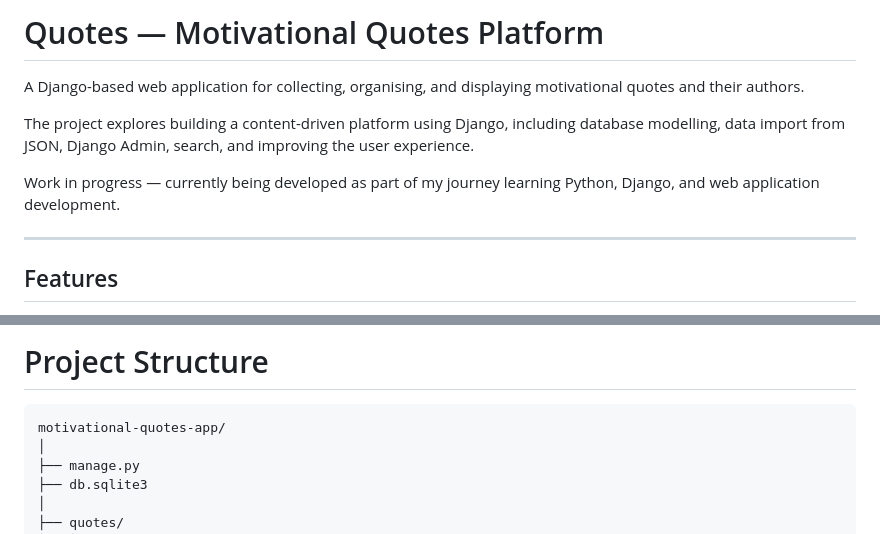
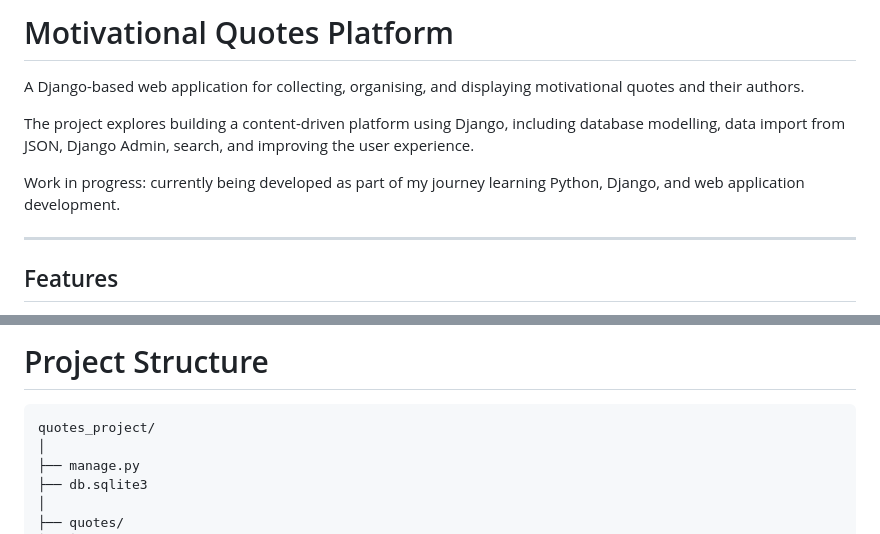
Before and after one commit to nataliepcodes/motivational-quotes-app, a Markdown page: README.md, 2 parts joined by grey strips. Rendered like a GitHub page.

````diff
--- a/README.md
+++ b/README.md
@@ -1,10 +1,10 @@
-# Quotes — Motivational Quotes Platform
+# Motivational Quotes Platform
 
 A Django-based web application for collecting, organising, and displaying motivational quotes and their authors.
 
 The project explores building a content-driven platform using Django, including database modelling, data import from JSON, Django Admin, search, and improving the user experience.
 
-Work in progress — currently being developed as part of my journey learning Python, Django, and web application development.
+Work in progress: currently being developed as part of my journey learning Python, Django, and web application development.
 
 ---
 
@@ -116,7 +116,7 @@ http://127.0.0.1:8000/admin/
 
 # Project Structure
 ```
-motivational-quotes-app/
+quotes_project/
 │
 ├── manage.py
 ├── db.sqlite3
````
